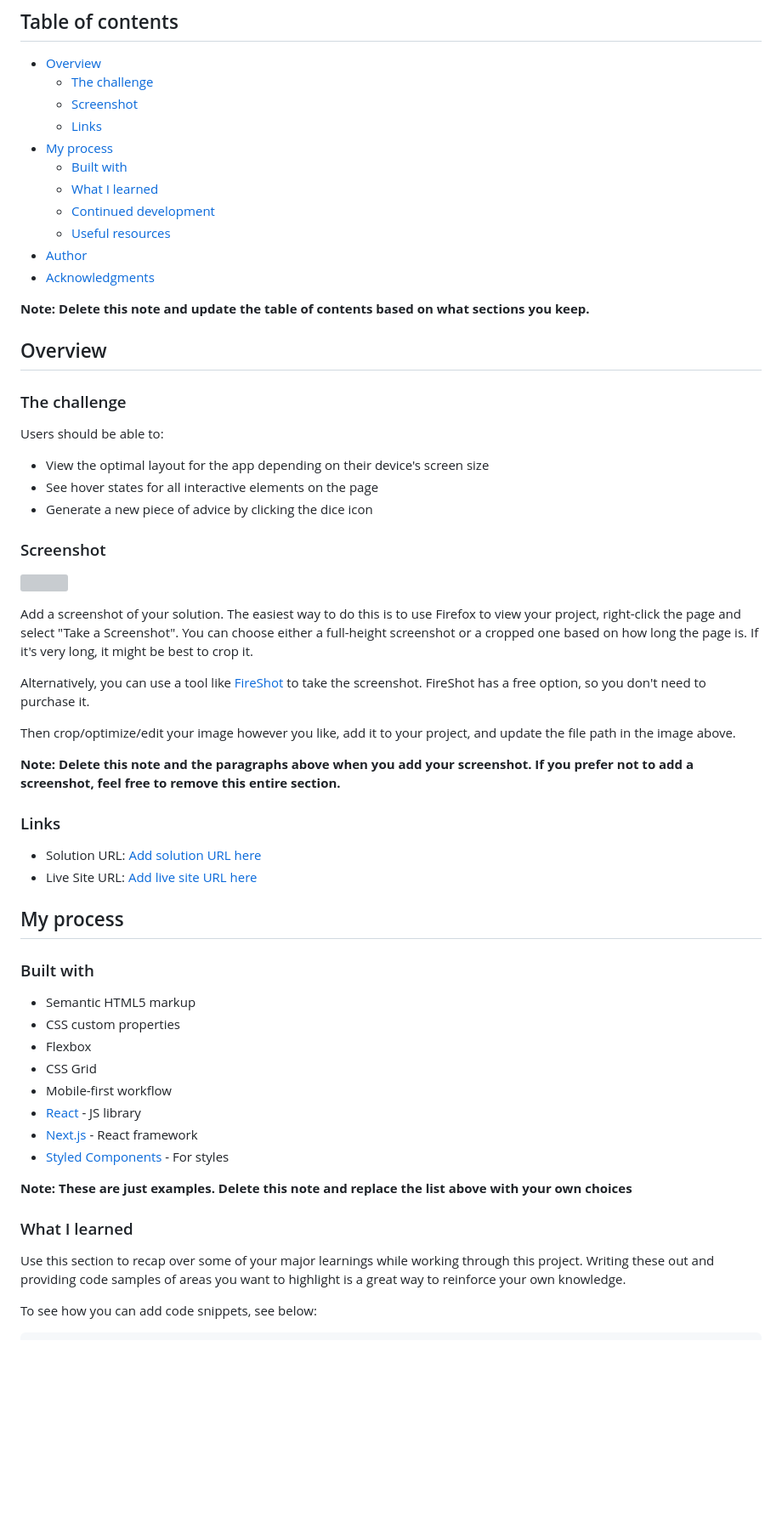
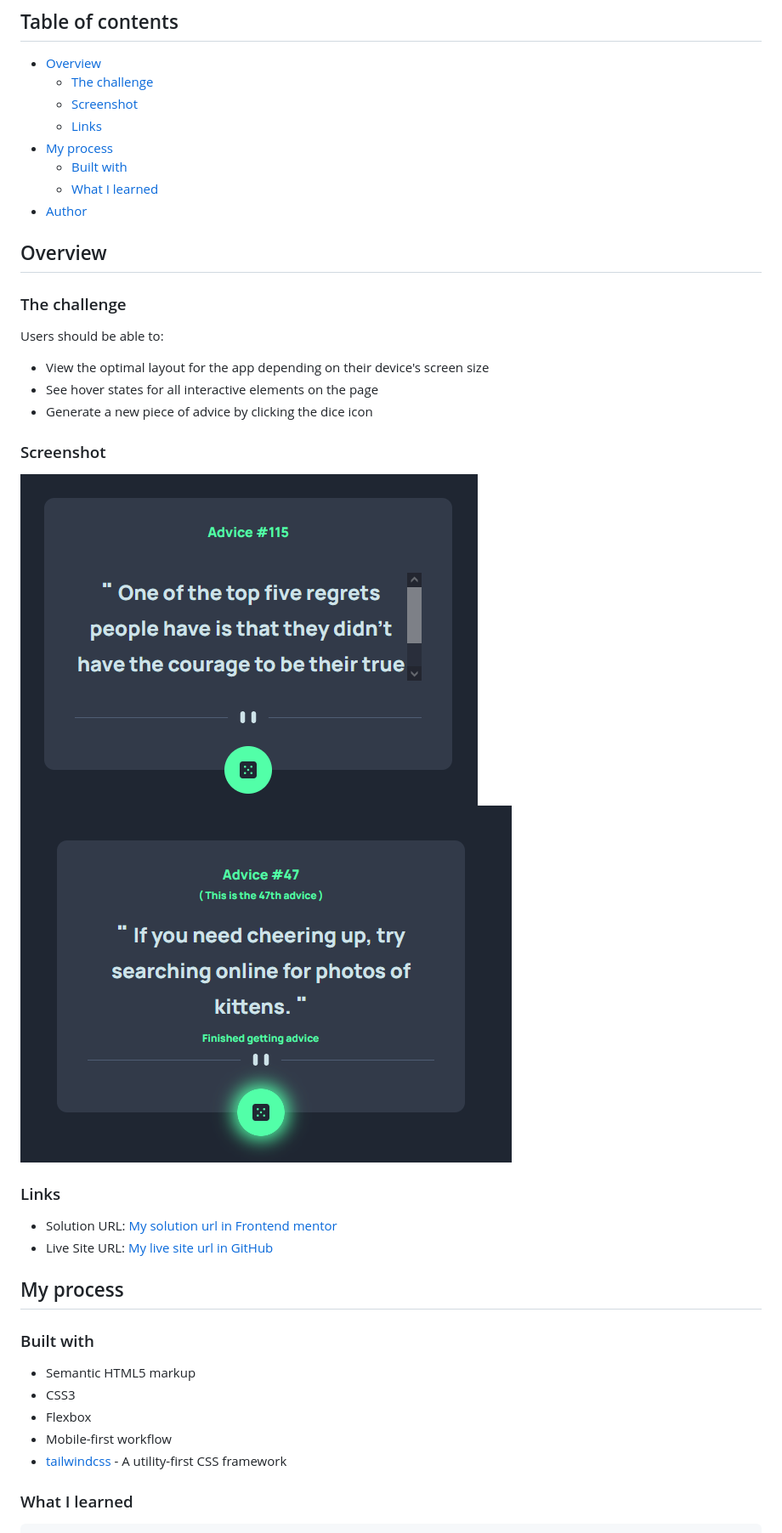
Before and after one commit to Adib27Moghimi/FEM-06-advice-generator-app, a Markdown page: README.md, the part around the change printed below. Shown: that part at 85% size. Drawn GitHub-style; pictures changed too: Screenshot1.png (added), Screenshot2.png (added); blank space fills up the shorter version; grey boxes are pictures that could not be loaded.

````diff
--- a/README.md
+++ b/README.md
@@ -11,12 +11,7 @@ This is a solution to the [Advice generator app challenge on Frontend Mentor](ht
 - [My process](#my-process)
   - [Built with](#built-with)
   - [What I learned](#what-i-learned)
-  - [Continued development](#continued-development)
-  - [Useful resources](#useful-resources)
 - [Author](#author)
-- [Acknowledgments](#acknowledgments)
-
-**Note: Delete this note and update the table of contents based on what sections you keep.**
 
 ## Overview
 
@@ -30,40 +25,24 @@ Users should be able to:
 
 ### Screenshot
 
-![](./screenshot.jpg)
-
-Add a screenshot of your solution. The easiest way to do this is to use Firefox to view your project, right-click the page and select "Take a Screenshot". You can choose either a full-height screenshot or a cropped one based on how long the page is. If it's very long, it might be best to crop it.
-
-Alternatively, you can use a tool like [FireShot](https://getfireshot.com/) to take the screenshot. FireShot has a free option, so you don't need to purchase it.
-
-Then crop/optimize/edit your image however you like, add it to your project, and update the file path in the image above.
-
-**Note: Delete this note and the paragraphs above when you add your screenshot. If you prefer not to add a screenshot, feel free to remove this entire section.**
+![Screenshot1](./Screenshot1.png)
+![Screenshot2](./Screenshot2.png)
 
 ### Links
 
-- Solution URL: [Add solution URL here](https://your-solution-url.com)
-- Live Site URL: [Add live site URL here](https://your-live-site-url.com)
+- Solution URL: [My solution url in Frontend mentor]()
+- Live Site URL: [My live site url in GitHub]()
 
 ## My process
 
 ### Built with
 
 - Semantic HTML5 markup
-- CSS custom properties
+- CSS3
 - Flexbox
-- CSS Grid
 - Mobile-first workflow
-- [React](https://reactjs.org/) - JS library
-- [Next.js](https://nextjs.org/) - React framework
-- [Styled Components](https://styled-components.com/) - For styles
-
-**Note: These are just examples. Delete this note and replace the list above with your own choices**
+- [tailwindcss](https://tailwindcss.com/) - A utility-first CSS framework
 
 ### What I learned
 
-Use this section to recap over some of your major learnings while working through this project. Writing these out and providing code samples of areas you want to highlight is a great way to reinforce your own knowledge.
-
-To see how you can add code snippets, see below:
-
 ```html
````
Also changed, not shown: other parts of README.md (+81 -32 lines).
